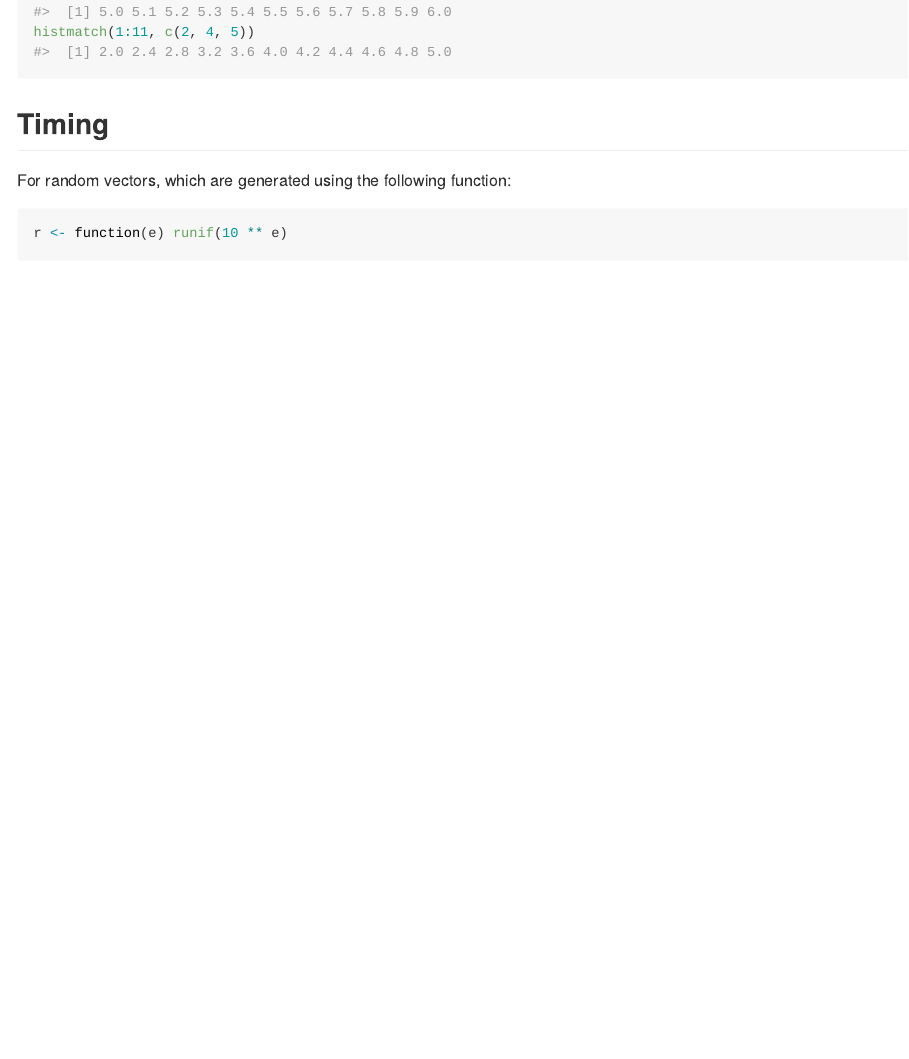
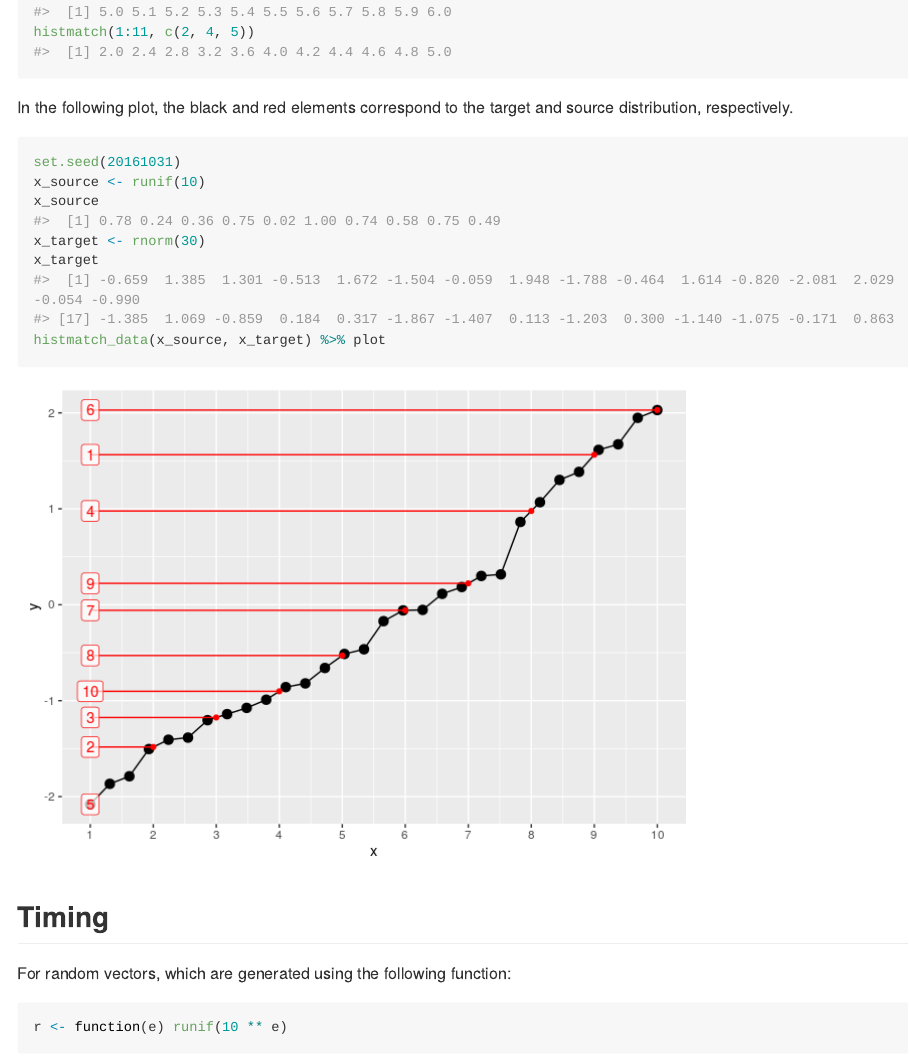
Before and after one commit to krlmlr/histmatch, an R Markdown document (README.Rmd): the page in a window 1100 px wide, from 260 px down. The pictures show the output file README.md that the author committed with the source, drawn offline in the style of GitHub; long lines of code are wrapped.

Commit message:
pimp README

````diff
--- a/README.Rmd
+++ b/README.Rmd
@@ -27,6 +28,18 @@ histmatch(1:10, 1:10)
 histmatch(1:10, 2:11)
 histmatch(1:11, 5:6)
 histmatch(1:11, c(2, 4, 5))
+```
+
+In the following plot, the black and red elements correspond to the target
+and source distribution, respectively.
+
+```{r match-unif-norm}
+set.seed(20161031)
+x_source <- runif(10)
+x_source
+x_target <- rnorm(30)
+x_target
+histmatch_data(x_source, x_target) %>% plot
 ```
 
 
````
Also changed, not shown: README-match-unif-norm-1.png (added), README.md, README.Rmd (1 more changed lines).
